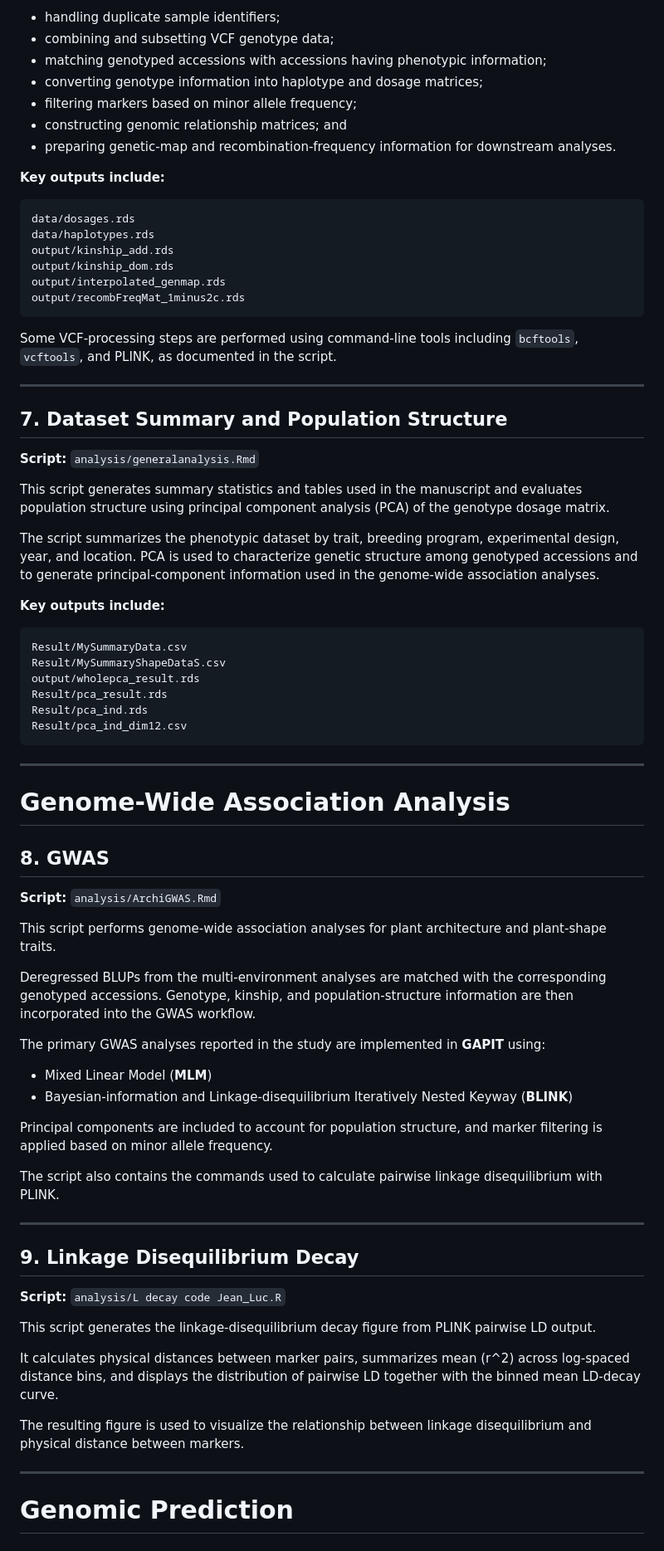
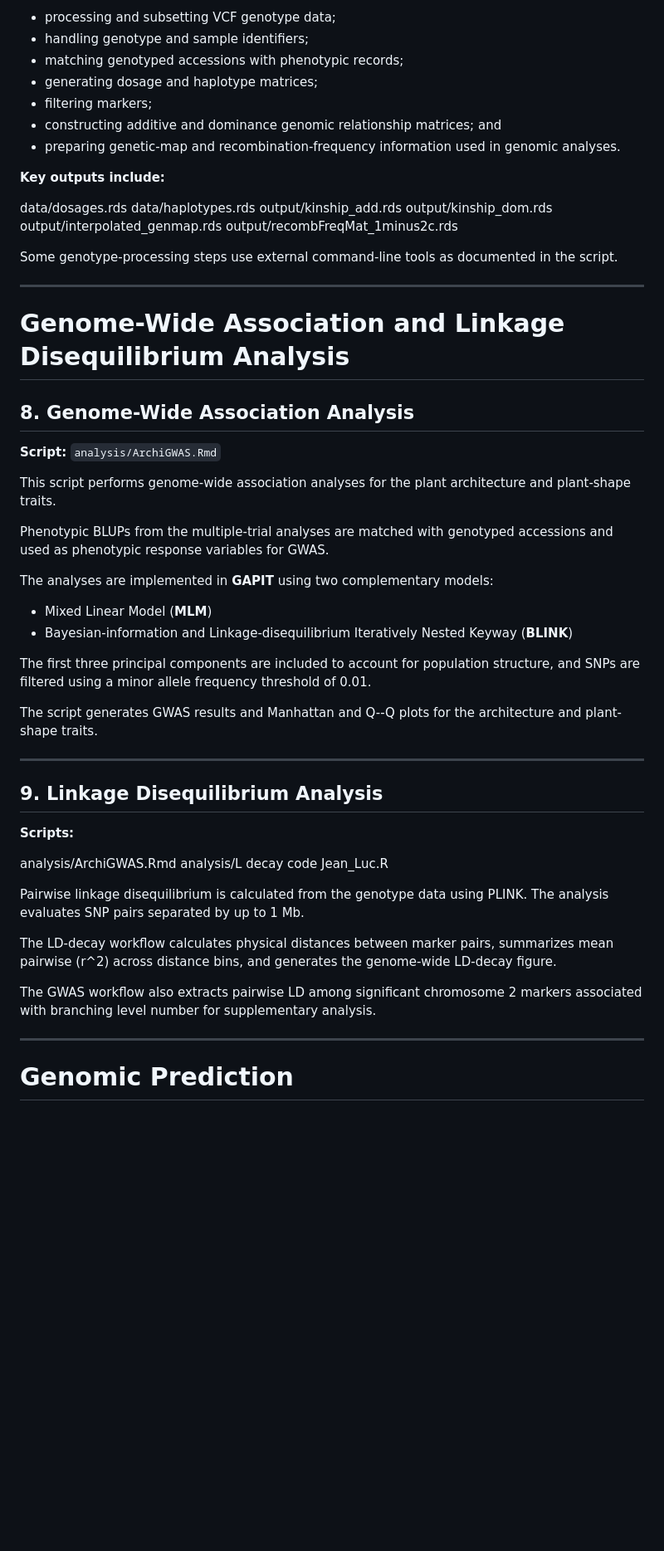
Before and after one commit to Opamelas83/Plantarchitect, a Markdown page: README.md, the part around one of its changes. Shown at 83% size. GitHub-like rendering; blank space fills up the shorter version.

````diff
--- a/README.md
+++ b/README.md
@@ -145,80 +205,76 @@ The major steps include:
 
-* handling duplicate sample identifiers;
-* combining and subsetting VCF genotype data;
-* matching genotyped accessions with accessions having phenotypic information;
-* converting genotype information into haplotype and dosage matrices;
-* filtering markers based on minor allele frequency;
-* constructing genomic relationship matrices; and
-* preparing genetic-map and recombination-frequency information for downstream analyses.
+-   processing and subsetting VCF genotype data;
+-   handling genotype and sample identifiers;
+-   matching genotyped accessions with phenotypic records;
+-   generating dosage and haplotype matrices;
+-   filtering markers;
+-   constructing additive and dominance genomic relationship matrices;
+    and
+-   preparing genetic-map and recombination-frequency information used
+    in genomic analyses.
 
 **Key outputs include:**
 
-```text
 data/dosages.rds
 data/haplotypes.rds
 output/kinship_add.rds
 output/kinship_dom.rds
 output/interpolated_genmap.rds
 output/recombFreqMat_1minus2c.rds
-```
 
-Some VCF-processing steps are performed using command-line tools including `bcftools`, `vcftools`, and PLINK, as documented in the script.
+Some genotype-processing steps use external command-line tools as
+documented in the script.
 
----
+------------------------------------------------------------------------
 
-## 7. Dataset Summary and Population Structure
+# Genome-Wide Association and Linkage Disequilibrium Analysis
 
-**Script:** `analysis/generalanalysis.Rmd`
-
-This script generates summary statistics and tables used in the manuscript and evaluates population structure using principal component analysis (PCA) of the genotype dosage matrix.
-
-The script summarizes the phenotypic dataset by trait, breeding program, experimental design, year, and location. PCA is used to characterize genetic structure among genotyped accessions and to generate principal-component information used in the genome-wide association analyses.
-
-**Key outputs include:**
-
-```text
-Result/MySummaryData.csv
-Result/MySummaryShapeDataS.csv
-output/wholepca_result.rds
-Result/pca_result.rds
-Result/pca_ind.rds
-Result/pca_ind_dim12.csv
-```
-
----
-
-# Genome-Wide Association Analysis
-
-## 8. GWAS
+## 8. Genome-Wide Association Analysis
 
 **Script:** `analysis/ArchiGWAS.Rmd`
 
-This script performs genome-wide association analyses for plant architecture and plant-shape traits.
+This script performs genome-wide association analyses for the plant
+architecture and plant-shape traits.
 
-Deregressed BLUPs from the multi-environment analyses are matched with the corresponding genotyped accessions. Genotype, kinship, and population-structure information are then incorporated into the GWAS workflow.
+Phenotypic BLUPs from the multiple-trial analyses are matched with
+genotyped accessions and used as phenotypic response variables for GWAS.
 
-The primary GWAS analyses reported in the study are implemented in **GAPIT** using:
+The analyses are implemented in **GAPIT** using two complementary
+models:
 
-* Mixed Linear Model (**MLM**)
-* Bayesian-information and Linkage-disequilibrium Iteratively Nested Keyway (**BLINK**)
+-   Mixed Linear Model (**MLM**)
+-   Bayesian-information and Linkage-disequilibrium Iteratively Nested
+    Keyway (**BLINK**)
 
-Principal components are included to account for population structure, and marker filtering is applied based on minor allele frequency.
+The first three principal components are included to account for
+population structure, and SNPs are filtered using a minor allele
+frequency threshold of 0.01.
 
-The script also contains the commands used to calculate pairwise linkage disequilibrium with PLINK.
+The script generates GWAS results and Manhattan and Q--Q plots for the
+architecture and plant-shape traits.
 
----
+------------------------------------------------------------------------
 
-## 9. Linkage Disequilibrium Decay
+## 9. Linkage Disequilibrium Analysis
 
-**Script:** `analysis/L decay code Jean_Luc.R`
+**Scripts:**
 
-This script generates the linkage-disequilibrium decay figure from PLINK pairwise LD output.
+analysis/ArchiGWAS.Rmd
+analysis/L decay code Jean_Luc.R
 
-It calculates physical distances between marker pairs, summarizes mean \(r^2\) across log-spaced distance bins, and displays the distribution of pairwise LD together with the binned mean LD-decay curve.
 
-The resulting figure is used to visualize the relationship between linkage disequilibrium and physical distance between markers.
+Pairwise linkage disequilibrium is calculated from the genotype data
+using PLINK. The analysis evaluates SNP pairs separated by up to 1 Mb.
 
----
+The LD-decay workflow calculates physical distances between marker
+pairs, summarizes mean pairwise (r\^2) across distance bins, and
+generates the genome-wide LD-decay figure.
+
+The GWAS workflow also extracts pairwise LD among significant chromosome
+2 markers associated with branching level number for supplementary
+analysis.
+
+------------------------------------------------------------------------
 
 # Genomic Prediction
 
````
Also changed, not shown: other parts of README.md (+199 -101 lines).
